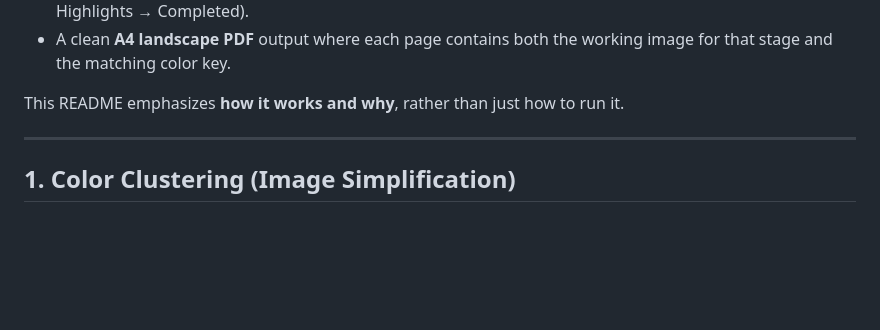
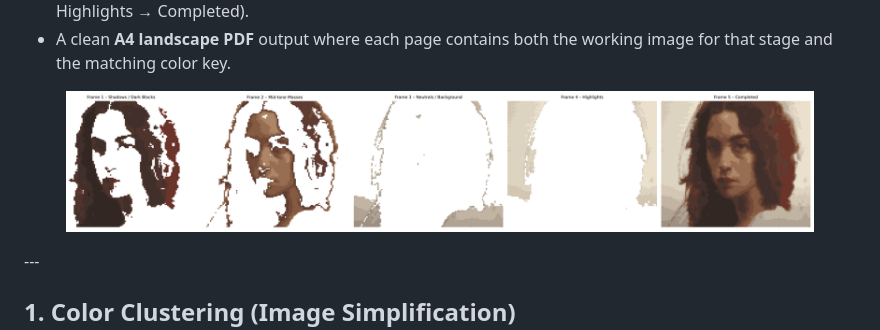
Before and after one commit to expectopatronm/Paint-by-Numbers-Generator, a Markdown page: README.md, the part around one of its changes. Drawn GitHub-style; pictures changed too: docs/Screenshot 2025-09-18 003813.png (added); blank space fills up the shorter version.

```diff
--- a/README.md
+++ b/README.md
@@ -14,8 +14,9 @@ This project converts any input image into a structured **paint-by-numbers guide
 - **Progress frames** that guide the painting process step-by-step (Darks → Midtones → Neutrals → Highlights → Completed).
 - A clean **A4 landscape PDF** output where each page contains both the working image for that stage and the matching color key.
 
-This README emphasizes **how it works and why**, rather than just how to run it.
-
+<p align="center">
+  <img src="docs/Screenshot%202025-09-18%20003813.png" width="90%" />
+</p>
 ---
 
 ## 1. Color Clustering (Image Simplification)
```
Also changed, not shown: other parts of README.md (+3 -0 lines), docs/Screenshot 2025-09-18 003932.png (added).
